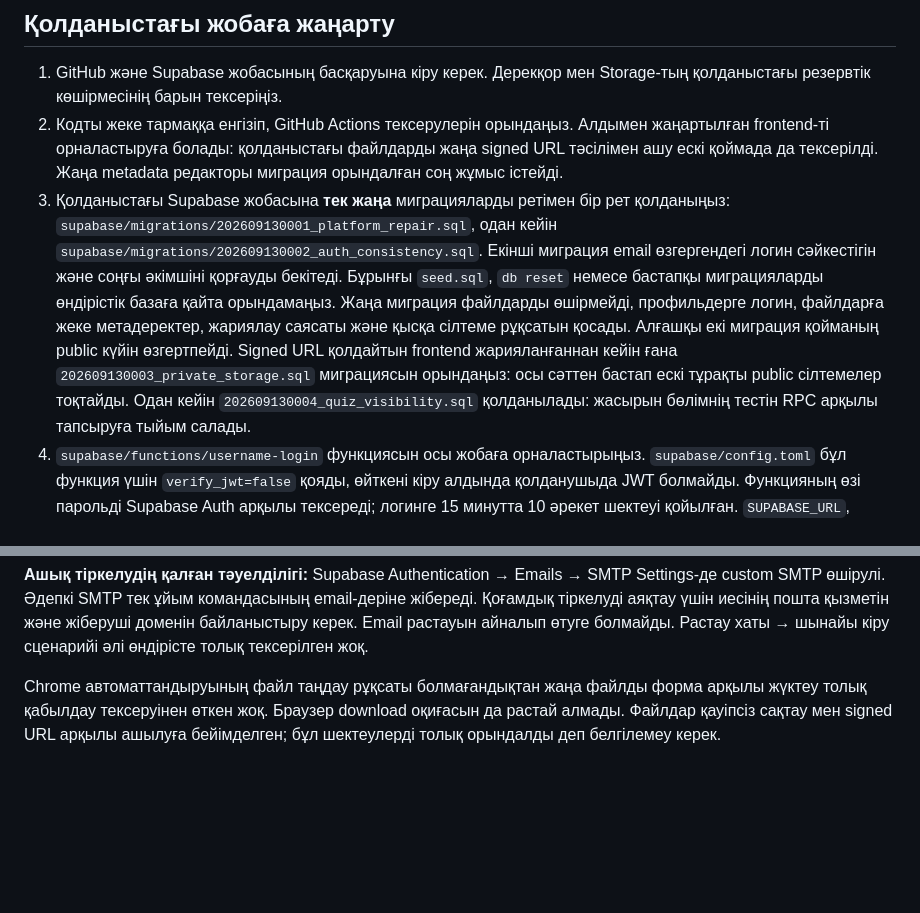
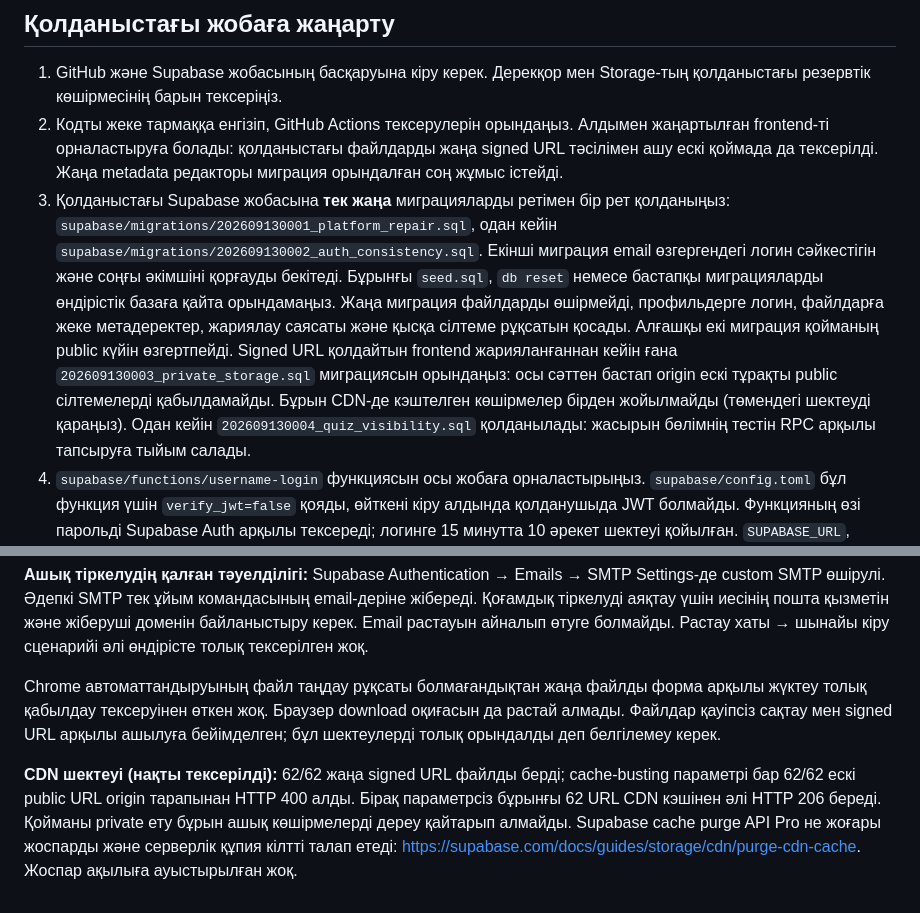
Before and after one commit to gylym/himya-platforma, a Markdown page: DEPLOYMENT.md, 2 parts joined by grey strips. Drawn GitHub-style; blank space fills up the shorter version.

Commit message:
Document verified origin privacy and legacy CDN cache limitation

```diff
--- a/DEPLOYMENT.md
+++ b/DEPLOYMENT.md
@@ -10,7 +10,7 @@ GitHub Pages тек HTML/CSS/JavaScript таратады. Қолданушыла
 
 1. GitHub және Supabase жобасының басқаруына кіру керек. Дерекқор мен Storage-тың қолданыстағы резервтік көшірмесінің барын тексеріңіз.
 2. Кодты жеке тармаққа енгізіп, GitHub Actions тексерулерін орындаңыз. Алдымен жаңартылған frontend-ті орналастыруға болады: қолданыстағы файлдарды жаңа signed URL тәсілімен ашу ескі қоймада да тексерілді. Жаңа metadata редакторы миграция орындалған соң жұмыс істейді.
-3. Қолданыстағы Supabase жобасына **тек жаңа** миграцияларды ретімен бір рет қолданыңыз: `supabase/migrations/202609130001_platform_repair.sql`, одан кейін `supabase/migrations/202609130002_auth_consistency.sql`. Екінші миграция email өзгергендегі логин сәйкестігін және соңғы әкімшіні қорғауды бекітеді. Бұрынғы `seed.sql`, `db reset` немесе бастапқы миграцияларды өндірістік базаға қайта орындамаңыз. Жаңа миграция файлдарды өшірмейді, профильдерге логин, файлдарға жеке метадеректер, жариялау саясаты және қысқа сілтеме рұқсатын қосады. Алғашқы екі миграция қойманың public күйін өзгертпейді. Signed URL қолдайтын frontend жарияланғаннан кейін ғана `202609130003_private_storage.sql` миграциясын орындаңыз: осы сәттен бастап ескі тұрақты public сілтемелер тоқтайды.
+3. Қолданыстағы Supabase жобасына **тек жаңа** миграцияларды ретімен бір рет қолданыңыз: `supabase/migrations/202609130001_platform_repair.sql`, одан кейін `supabase/migrations/202609130002_auth_consistency.sql`. Екінші миграция email өзгергендегі логин сәйкестігін және соңғы әкімшіні қорғауды бекітеді. Бұрынғы `seed.sql`, `db reset` немесе бастапқы миграцияларды өндірістік базаға қайта орындамаңыз. Жаңа миграция файлдарды өшірмейді, профильдерге логин, файлдарға жеке метадеректер, жариялау саясаты және қысқа сілтеме рұқсатын қосады. Алғашқы екі миграция қойманың public күйін өзгертпейді. Signed URL қолдайтын frontend жарияланғаннан кейін ғана `202609130003_private_storage.sql` миграциясын орындаңыз: осы сәттен бастап origin ескі тұрақты public сілтемелерді қабылдамайды. Бұрын CDN-де кэштелген көшірмелер бірден жойылмайды (төмендегі шектеуді қараңыз).
    Одан кейін `202609130004_quiz_visibility.sql` қолданылады: жасырын бөлімнің тестін RPC арқылы тапсыруға тыйым салады.
 4. `supabase/functions/username-login` функциясын осы жобаға орналастырыңыз. `supabase/config.toml` бұл функция үшін `verify_jwt=false` қояды, өйткені кіру алдында қолданушыда JWT болмайды. Функцияның өзі парольді Supabase Auth арқылы тексереді; логинге 15 минутта 10 әрекет шектеуі қойылған. `SUPABASE_URL`, `SUPABASE_ANON_KEY`, `SUPABASE_SERVICE_ROLE_KEY` тек функция ортасында болады. `ALLOWED_ORIGINS=https://gylym.github.io`.
 5. Supabase Auth URL Configuration-де Site URL мәні `https://gylym.github.io/himya-platforma/` болсын. Email растау хаттарының жеткізілуін тексеріңіз. Email растауы өшірілмейді. Расталғаннан кейін қолданушы кіру формасын ашады.
@@ -47,3 +47,5 @@ PR #1 және #2 негізгі тармаққа біріктірілді, GitH
 **Ашық тіркелудің қалған тәуелділігі:** Supabase Authentication → Emails → SMTP Settings-де custom SMTP өшірулі. Әдепкі SMTP тек ұйым командасының email-деріне жібереді. Қоғамдық тіркелуді аяқтау үшін иесінің пошта қызметін және жіберуші доменін байланыстыру керек. Email растауын айналып өтуге болмайды. Растау хаты → шынайы кіру сценарийі әлі өндірісте толық тексерілген жоқ.
 
 Chrome автоматтандыруының файл таңдау рұқсаты болмағандықтан жаңа файлды форма арқылы жүктеу толық қабылдау тексеруінен өткен жоқ. Браузер download оқиғасын да растай алмады. Файлдар қауіпсіз сақтау мен signed URL арқылы ашылуға бейімделген; бұл шектеулерді толық орындалды деп белгілемеу керек.
+
+**CDN шектеуі (нақты тексерілді):** 62/62 жаңа signed URL файлды берді; cache-busting параметрі бар 62/62 ескі public URL origin тарапынан HTTP 400 алды. Бірақ параметрсіз бұрынғы 62 URL CDN кэшінен әлі HTTP 206 береді. Қойманы private ету бұрын ашық көшірмелерді дереу қайтарып алмайды. Supabase cache purge API Pro не жоғары жоспарды және серверлік құпия кілтті талап етеді: https://supabase.com/docs/guides/storage/cdn/purge-cdn-cache. Жоспар ақылыға ауыстырылған жоқ.
```
